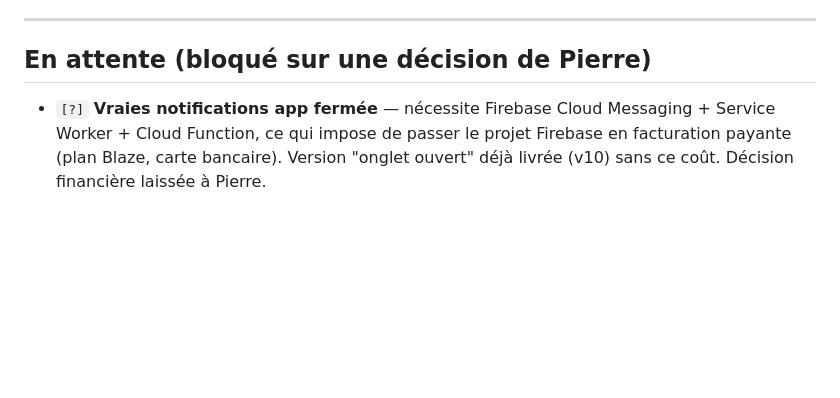
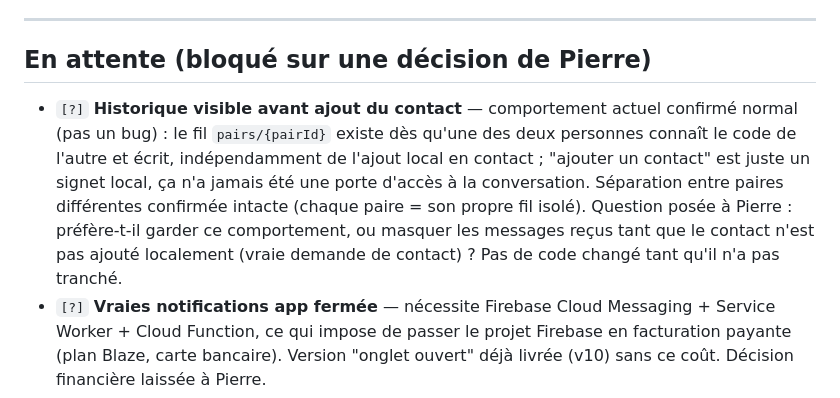
Before and after one commit to PierreMillon/Crocosheep, a Markdown page: BACKLOG.md, the part around the change. GitHub-like rendering; blank space fills up the shorter version.

Commit message:
backlog: note historique visible avant ajout contact (question posée à Pierre)

```diff
--- a/BACKLOG.md
+++ b/BACKLOG.md
@@ -8,6 +8,7 @@ Format : `[ ]` à faire · `[~]` en cours · `[x]` fait (avec commit si applicab
 
 ## En attente (bloqué sur une décision de Pierre)
 
+- `[?]` **Historique visible avant ajout du contact** — comportement actuel confirmé normal (pas un bug) : le fil `pairs/{pairId}` existe dès qu'une des deux personnes connaît le code de l'autre et écrit, indépendamment de l'ajout local en contact ; "ajouter un contact" est juste un signet local, ça n'a jamais été une porte d'accès à la conversation. Séparation entre paires différentes confirmée intacte (chaque paire = son propre fil isolé). Question posée à Pierre : préfère-t-il garder ce comportement, ou masquer les messages reçus tant que le contact n'est pas ajouté localement (vraie demande de contact) ? Pas de code changé tant qu'il n'a pas tranché.
 - `[?]` **Vraies notifications app fermée** — nécessite Firebase Cloud Messaging + Service Worker + Cloud Function, ce qui impose de passer le projet Firebase en facturation payante (plan Blaze, carte bancaire). Version "onglet ouvert" déjà livrée (v10) sans ce coût. Décision financière laissée à Pierre.
 - `[?]` **App Check (anti-bot réseau)** — code déjà branché côté client, inactif tant qu'une clé reCAPTCHA v3 n'est pas créée par Pierre sur google.com/recaptcha/admin et collée dans `firebase-config.js`.
 - `[?]` **Vrais paiements dans la boutique** — laissée en maquette (décision autonome, conforme à l'instruction initiale de Pierre) ; un vrai système demanderait comptes marchand + engagements financiers/légaux que je ne prends pas seul.
```
